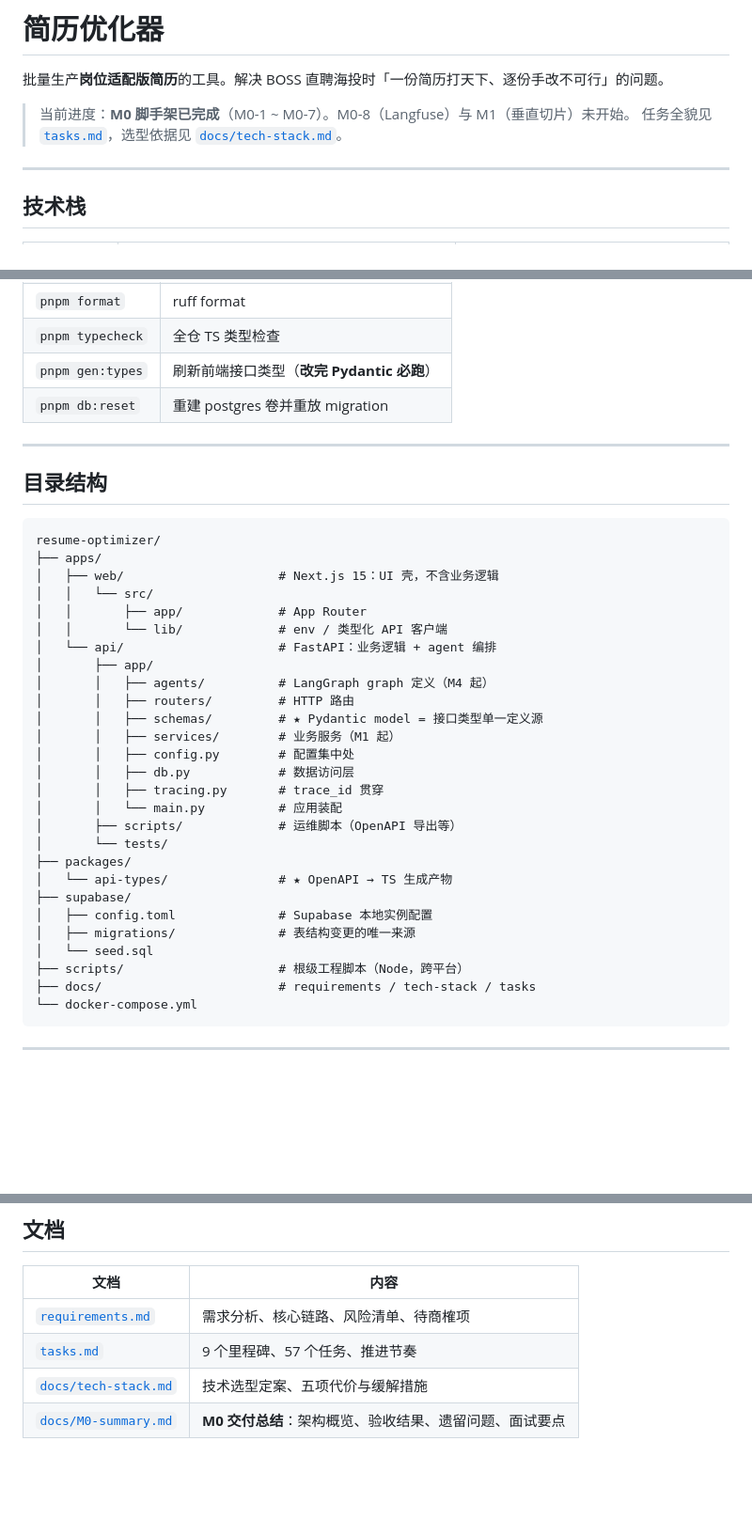
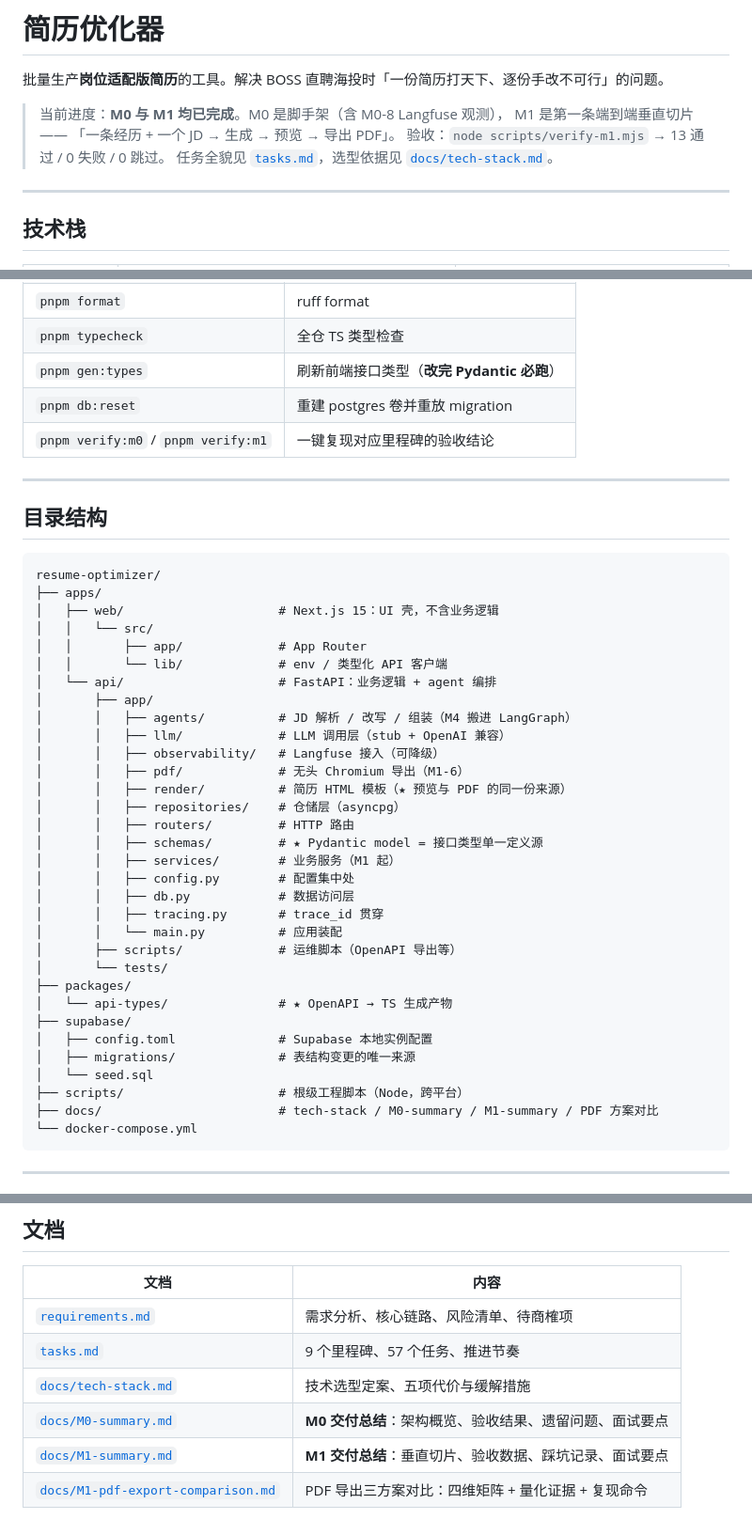
Before and after one commit to Jasper-Liao2026/Interview-optimization, a Markdown page: README.md, 3 parts joined by grey strips. Shown at 94% size. GitHub-like rendering; blank space fills up the shorter version.

````diff
--- a/README.md
+++ b/README.md
@@ -2,7 +2,9 @@
 
 批量生产**岗位适配版简历**的工具。解决 BOSS 直聘海投时「一份简历打天下、逐份手改不可行」的问题。
 
-> 当前进度：**M0 脚手架已完成**（M0-1 ~ M0-7）。M0-8（Langfuse）与 M1（垂直切片）未开始。
+> 当前进度：**M0 与 M1 均已完成**。M0 是脚手架（含 M0-8 Langfuse 观测），
+> M1 是第一条端到端垂直切片 —— 「一条经历 + 一个 JD → 生成 → 预览 → 导出 PDF」。
+> 验收：`node scripts/verify-m1.mjs` → 13 通过 / 0 失败 / 0 跳过。
 > 任务全貌见 [`tasks.md`](tasks.md)，选型依据见 [`docs/tech-stack.md`](docs/tech-stack.md)。
 
 ---
@@ -66,6 +69,7 @@ pnpm stack:down
 | `pnpm typecheck` | 全仓 TS 类型检查 |
 | `pnpm gen:types` | 刷新前端接口类型（**改完 Pydantic 必跑**） |
 | `pnpm db:reset` | 重建 postgres 卷并重放 migration |
+| `pnpm verify:m0` / `pnpm verify:m1` | 一键复现对应里程碑的验收结论 |
 
 ---
 
@@ -80,7 +84,12 @@ resume-optimizer/
 │   │       └── lib/             # env / 类型化 API 客户端
 │   └── api/                     # FastAPI：业务逻辑 + agent 编排
 │       ├── app/
-│       │   ├── agents/          # LangGraph graph 定义（M4 起）
+│       │   ├── agents/          # JD 解析 / 改写 / 组装（M4 搬进 LangGraph）
+│       │   ├── llm/             # LLM 调用层（stub + OpenAI 兼容）
+│       │   ├── observability/   # Langfuse 接入（可降级）
+│       │   ├── pdf/             # 无头 Chromium 导出（M1-6）
+│       │   ├── render/          # 简历 HTML 模板（★ 预览与 PDF 的同一份来源）
+│       │   ├── repositories/    # 仓储层（asyncpg）
 │       │   ├── routers/         # HTTP 路由
 │       │   ├── schemas/         # ★ Pydantic model = 接口类型单一定义源
 │       │   ├── services/        # 业务服务（M1 起）
@@ -97,7 +106,7 @@ resume-optimizer/
 │   ├── migrations/              # 表结构变更的唯一来源
 │   └── seed.sql
 ├── scripts/                     # 根级工程脚本（Node，跨平台）
-├── docs/                        # requirements / tech-stack / tasks
+├── docs/                        # tech-stack / M0-summary / M1-summary / PDF 方案对比
 └── docker-compose.yml
 ```
 
@@ -123,3 +132,5 @@ resume-optimizer/
 | [`tasks.md`](tasks.md) | 9 个里程碑、57 个任务、推进节奏 |
 | [`docs/tech-stack.md`](docs/tech-stack.md) | 技术选型定案、五项代价与缓解措施 |
 | [`docs/M0-summary.md`](docs/M0-summary.md) | **M0 交付总结**：架构概览、验收结果、遗留问题、面试要点 |
+| [`docs/M1-summary.md`](docs/M1-summary.md) | **M1 交付总结**：垂直切片、验收数据、踩坑记录、面试要点 |
+| [`docs/M1-pdf-export-comparison.md`](docs/M1-pdf-export-comparison.md) | PDF 导出三方案对比：四维矩阵 + 量化证据 + 复现命令 |
````
Also changed, not shown: other parts of README.md (+1 -0 lines), docs/M1-pdf-export-comparison.md (added, +189 -0 lines), docs/M1-summary.md (added, +279 -0 lines).
